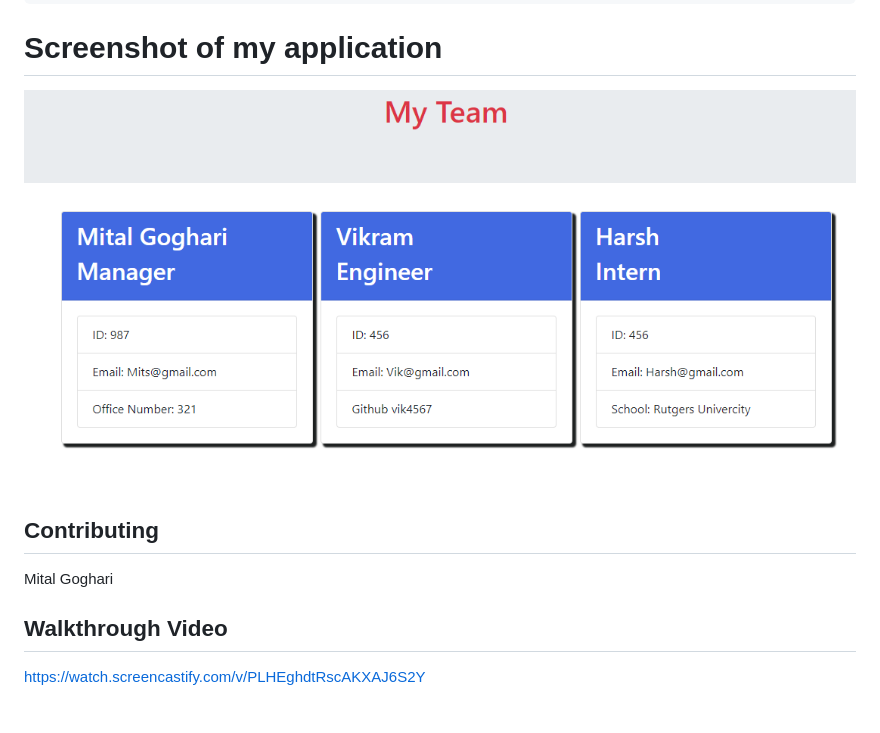
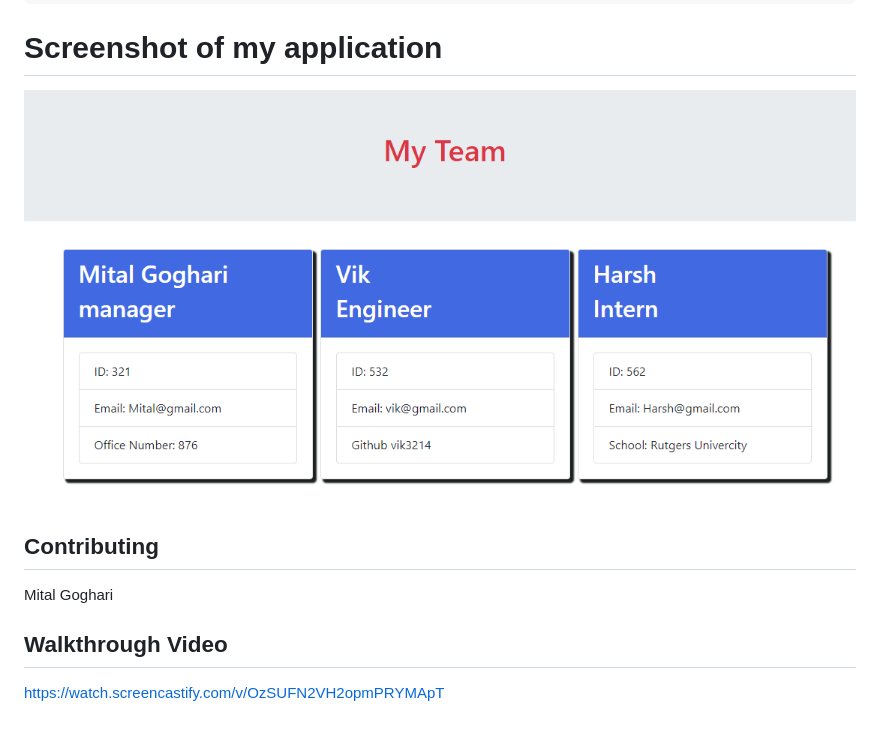
Before and after one commit to mital2021/Team-Profile-Generator, a Markdown page: README.md, the part around the change. Rendered like a GitHub page; pictures changed too: assets/image/teamprofile.png.

Commit message:
final1 edited read me

```diff
--- a/README.md
+++ b/README.md
@@ -31,4 +31,4 @@ Mital Goghari
 
 
 ## Walkthrough Video
-https://watch.screencastify.com/v/PLHEghdtRscAKXAJ6S2Y
+https://watch.screencastify.com/v/OzSUFN2VH2opmPRYMApT
```
Also changed, not shown: 1 other file.
